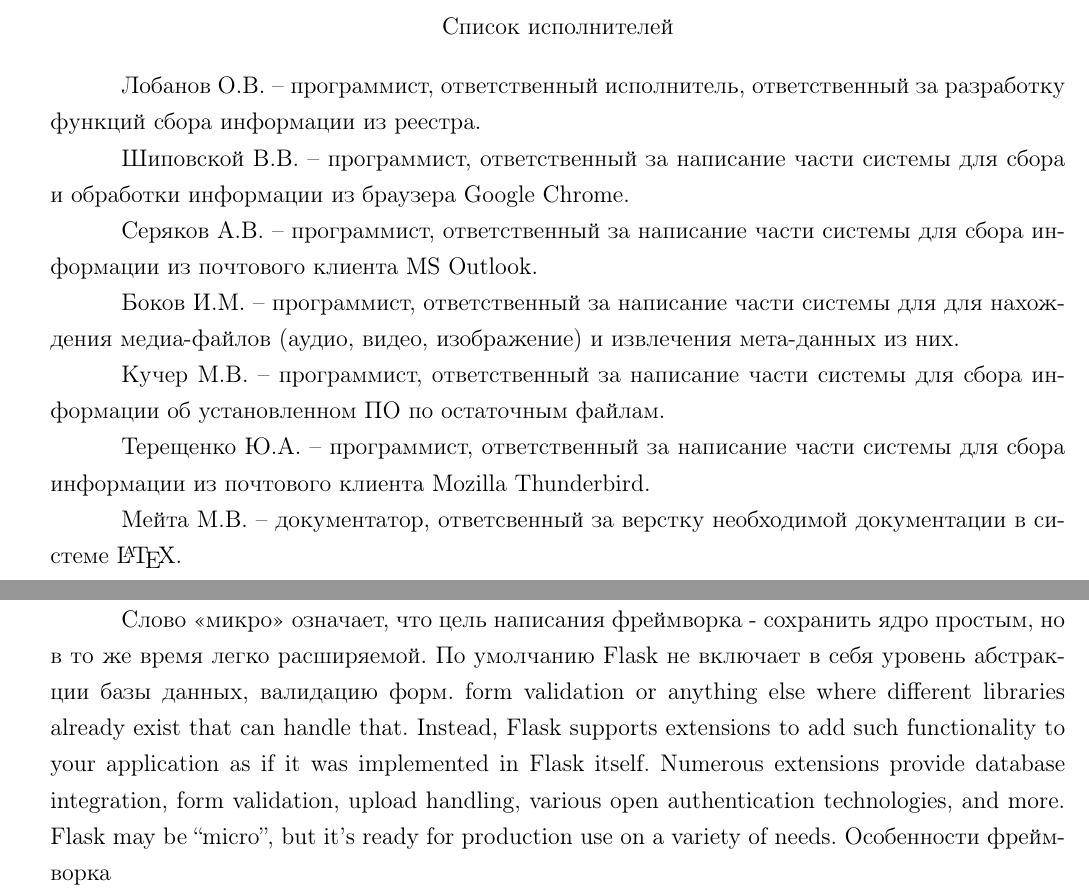
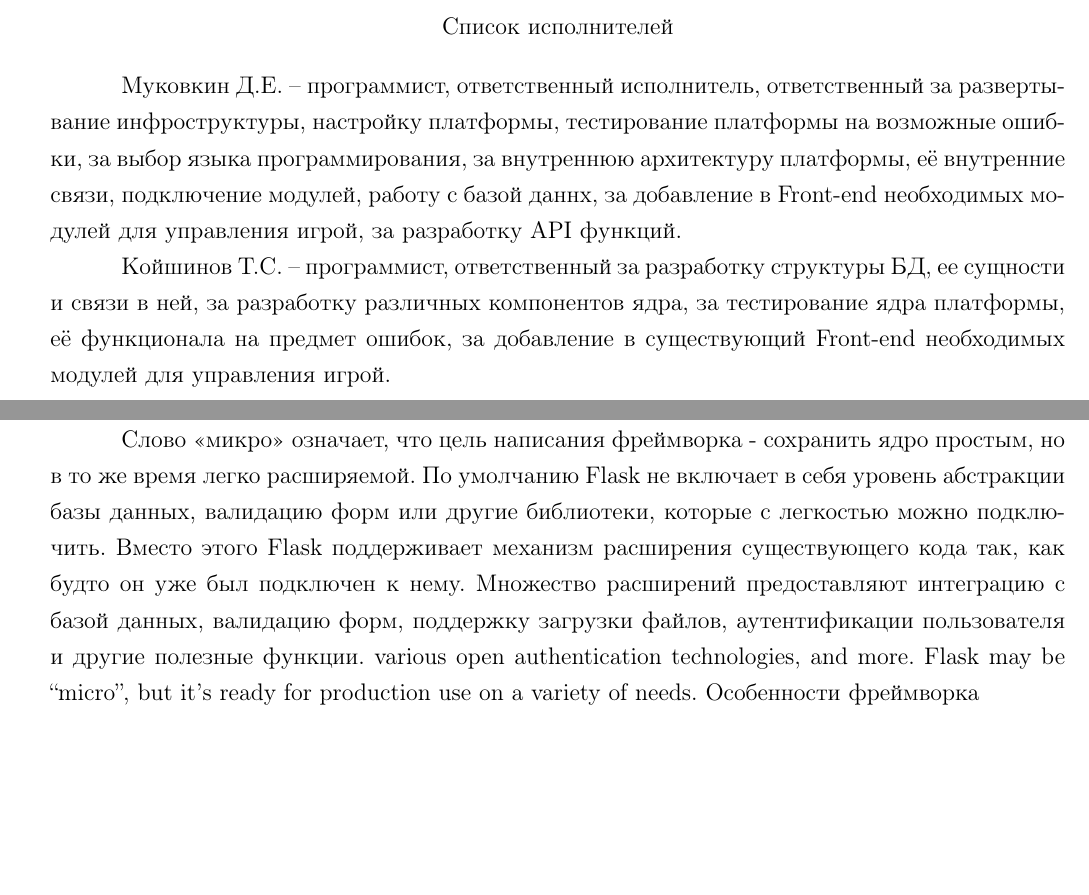
Before and after one commit to KevaTeam/ctf-attack-defense, a LaTeX document (report/report.tex, which reads report/flask.tex): two parts of pages 3 and 9 of 16 before the commit and two parts of pages 3 and 9 of 33 after it, joined at a grey line, cut so that both start at the same text, the shorter picture padded with empty space. Compiled offline with pdfLaTeX; a LaTeX package or settings file that is missing is left out.

Commit message:
Report: some fix with bug

```diff
--- a/report/flask.tex
+++ b/report/flask.tex
@@ -1,6 +1,6 @@
 Flask - это микрофреймворк, написанный на языке программирования Python, основанный на Werkzeug и Jinja 2. Выпускается под BSD лицензией.
 
-Слово «микро» означает, что цель написания фреймворка - сохранить ядро простым, но в то же время легко расширяемой. По умолчанию Flask не включает в себя уровень абстракции базы данных, валидацию форм. form validation or anything else where different libraries already exist that can handle that. Instead, Flask supports extensions to add such functionality to your application as if it was implemented in Flask itself. Numerous extensions provide database integration, form validation, upload handling, various open authentication technologies, and more. Flask may be “micro”, but it’s ready for production use on a variety of needs.
+Слово «микро» означает, что цель написания фреймворка - сохранить ядро простым, но в то же время легко расширяемой. По умолчанию Flask не включает в себя уровень абстракции базы данных, валидацию форм или другие библиотеки, которые с легкостью можно подключить. Вместо этого Flask поддерживает механизм расширения существующего кода так, как будто он уже был подключен к нему. Множество расширений предоставляют интеграцию с базой данных, валидацию форм, поддержку загрузки файлов, аутентификации пользователя и другие полезные функции.  various open authentication technologies, and more. Flask may be “micro”, but it’s ready for production use on a variety of needs.
 Особенности фреймворка
 \begin{itemize}
 \item удобная работа с URL;
--- a/report/report.tex
+++ b/report/report.tex
@@ -8,20 +8,9 @@
  \ESKDthisStyle{empty}
  \section*{Список исполнителей}
 
-Лобанов О.В. -- программист, ответственный исполнитель, ответственный за разработку функций сбора информации из реестра.
+Муковкин Д.Е. -- программист, ответственный исполнитель, ответственный за развертывание инфроструктуры, настройку платформы, тестирование платформы на возможные ошибки, за выбор языка программирования, за внутреннюю архитектуру платформы, её внутренние связи, подключение модулей, работу с базой даннх, за добавление в Front-end необходимых модулей для управления игрой, за разработку API функций.
 
-Шиповской В.В. -- программист, ответственный за написание части системы для сбора и обработки информации из браузера Google Chrome.
-
-Серяков А.В. -- программист, ответственный за написание части системы для сбора информации из почтового клиента MS Outlook.
-
-Боков И.М. -- программист, ответственный за написание части системы для для нахождения медиа-файлов (аудио, видео, изображение) и извлечения мета-данных из них.
-
-Кучер М.В. -- программист, ответственный за написание части системы для сбора информации об установленном ПО по остаточным файлам.
-
-Терещенко Ю.А. -- программист, ответственный за написание части системы для сбора информации из почтового клиента Mozilla Thunderbird.
-
-Мейта М.В. -- документатор, ответсвенный за верстку необходимой документации в системе \LaTeX.
-
+Койшинов Т.С. -- программист, ответственный за разработку структуры БД, ее сущности и связи в ней, за разработку различных компонентов ядра, за тестирование ядра платформы, её функционала на предмет ошибок, за добавление в существующий Front-end необходимых модулей для управления игрой.
 
  % - содержание
  \newpage
```
Also changed, not shown: report/individual_reports/technical_attributes.tex (+1 -1 lines), report/report.tex (4 more changed lines).
